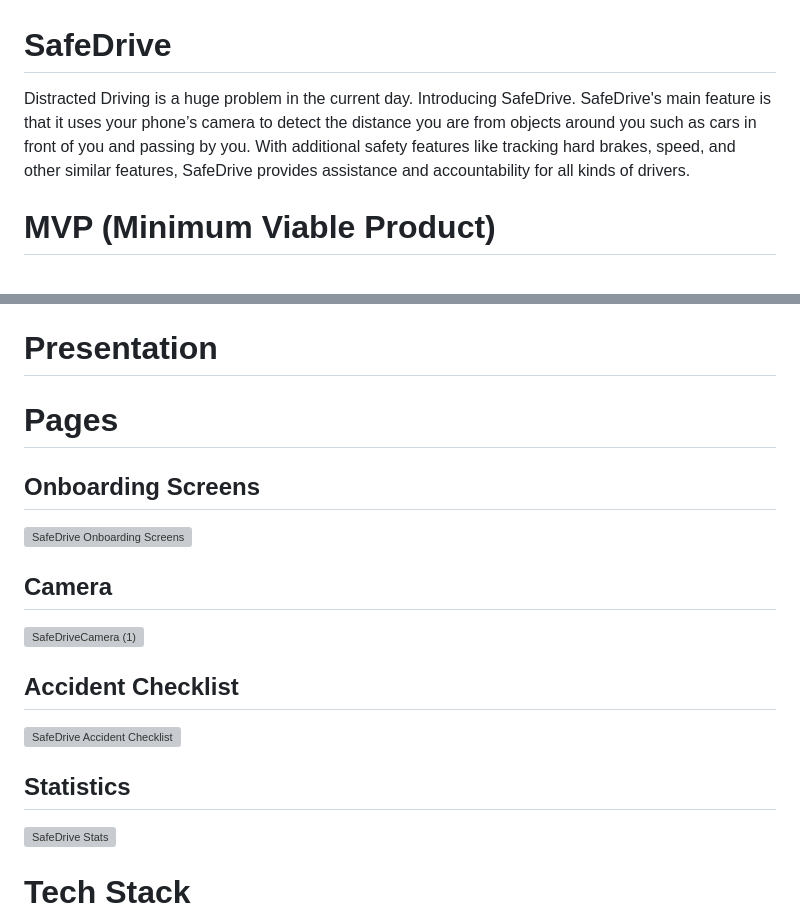
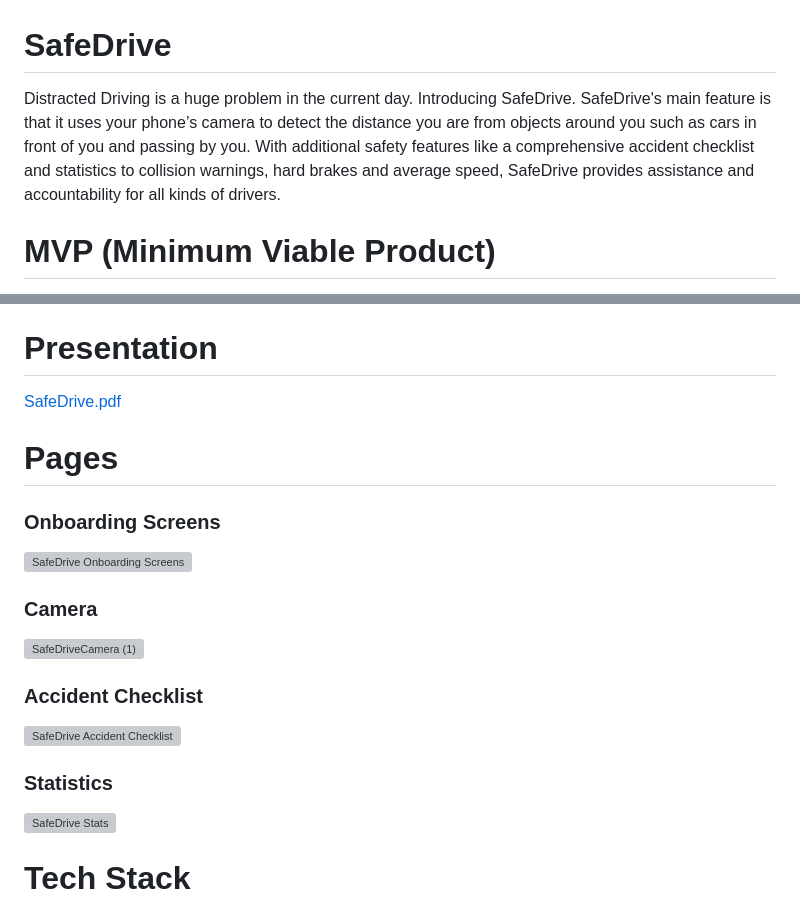
Before and after one commit to acm-projects/SafeDrive, a Markdown page: README.md, 2 parts joined by grey strips. Drawn GitHub-style; grey boxes are pictures that could not be loaded.

```diff
--- a/README.md
+++ b/README.md
@@ -1,6 +1,6 @@
 # SafeDrive
 
-Distracted Driving is a huge problem in the current day. Introducing SafeDrive. SafeDrive's main feature is that it uses your phone’s camera to detect the distance you are from objects around you such as cars in front of you and passing by you. With additional safety features like tracking hard brakes, speed, and other similar features, SafeDrive provides assistance and accountability for all kinds of drivers.
+Distracted Driving is a huge problem in the current day. Introducing SafeDrive. SafeDrive's main feature is that it uses your phone’s camera to detect the distance you are from objects around you such as cars in front of you and passing by you. With additional safety features like a comprehensive accident checklist and statistics to collision warnings, hard brakes and average speed, SafeDrive provides assistance and accountability for all kinds of drivers.
 
 # MVP (Minimum Viable Product)
 
@@ -42,18 +42,20 @@ Frontend AND Backend
   - Integrate frontend and backend to display data that relies on database storage
 
 # Presentation
+[SafeDrive.pdf](https://github.com/acm-projects/SafeDrive/files/13537910/SafeDrive.pdf)
+
 
 # Pages
-## Onboarding Screens
+### Onboarding Screens
 ![SafeDrive Onboarding Screens](https://github.com/acm-projects/SafeDrive/assets/78606776/6781a1e8-47f6-4ada-b145-97834b72a5b2)
 
-## Camera
+### Camera
 ![SafeDriveCamera (1)](https://github.com/acm-projects/SafeDrive/assets/78606776/b8505c33-69e7-459e-814f-8e9afa1122cb)
 
-## Accident Checklist
+### Accident Checklist
 ![SafeDrive Accident Checklist](https://github.com/acm-projects/SafeDrive/assets/78606776/380103b1-0fe6-45ab-8533-279a01eb6bfd)
 
-## Statistics
+### Statistics
 ![SafeDrive Stats](https://github.com/acm-projects/SafeDrive/assets/78606776/04345360-3269-4945-868d-68f33b68d59c)
 
 # Tech Stack
```
